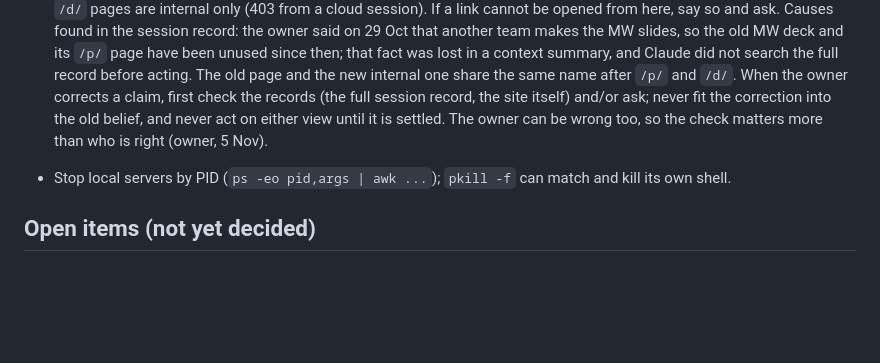
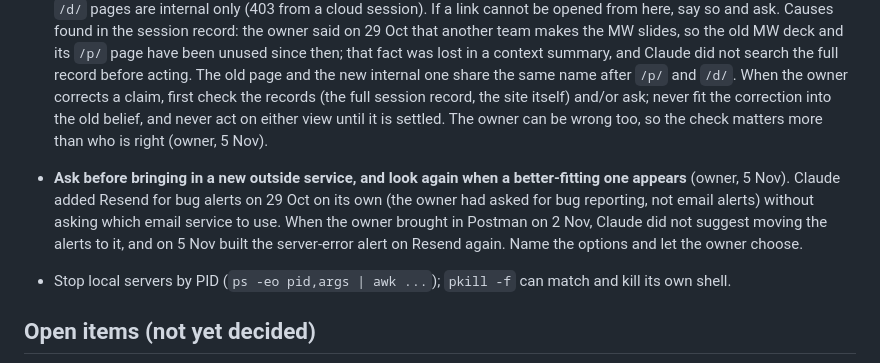
Before and after one commit to ngwlbencorp/mom-deepavali-2026, a Markdown page: CLAUDE.md, the part around the change. Rendered like a GitHub page; blank space fills up the shorter version.

Commit message:
CLAUDE.md: ask before adding an outside service; revisit when a better fit appears
Co-Authored-By: Claude Opus 5.5 <noreply@anthropic.com>
Claude-Session: https://claude.ai/code/session_0192yvhnZTFA3SxZh7qCuRrh

```diff
--- a/CLAUDE.md
+++ b/CLAUDE.md
@@ -434,6 +434,11 @@ Full commands are in README, "Tests (local)". In short:
   claim, first check the records (the full session record, the site itself) and/or ask; never
   fit the correction into the old belief, and never act on either view until it is settled. The
   owner can be wrong too, so the check matters more than who is right (owner, 5 Nov).
+- **Ask before bringing in a new outside service, and look again when a better-fitting one
+  appears** (owner, 5 Nov). Claude added Resend for bug alerts on 29 Oct on its own (the owner had
+  asked for bug reporting, not email alerts) without asking which email service to use. When the
+  owner brought in Postman on 2 Nov, Claude did not suggest moving the alerts to it, and on 5 Nov
+  built the server-error alert on Resend again. Name the options and let the owner choose.
 - Stop local servers by PID (`ps -eo pid,args | awk ...`); `pkill -f` can match and kill its own
   shell.
 
```
